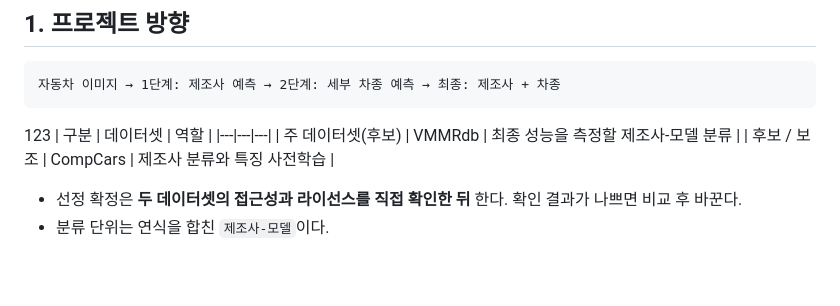
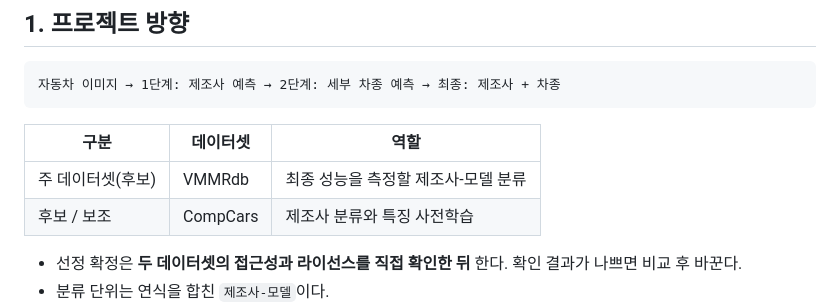
Before and after one commit to heeseon28/intro_ai_project1, a Markdown page: README.md, the part around the change. Drawn GitHub-style; blank space fills up the shorter version.

````diff
--- a/README.md
+++ b/README.md
@@ -9,7 +9,7 @@
 ```text
 자동차 이미지 → 1단계: 제조사 예측 → 2단계: 세부 차종 예측 → 최종: 제조사 + 차종
 ```
-123
+
 | 구분 | 데이터셋 | 역할 |
 |---|---|---|
 | 주 데이터셋(후보) | VMMRdb | 최종 성능을 측정할 제조사-모델 분류 |
````
